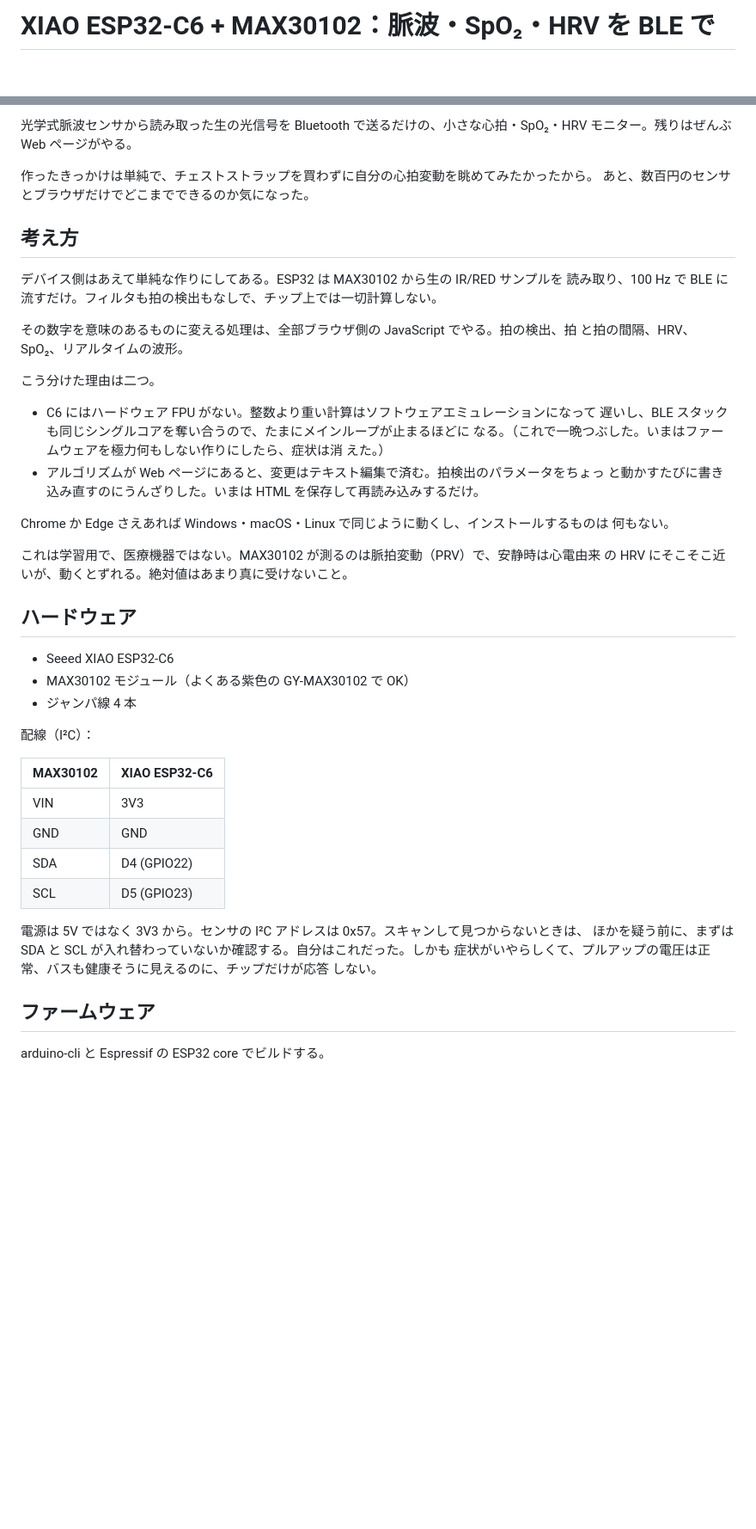
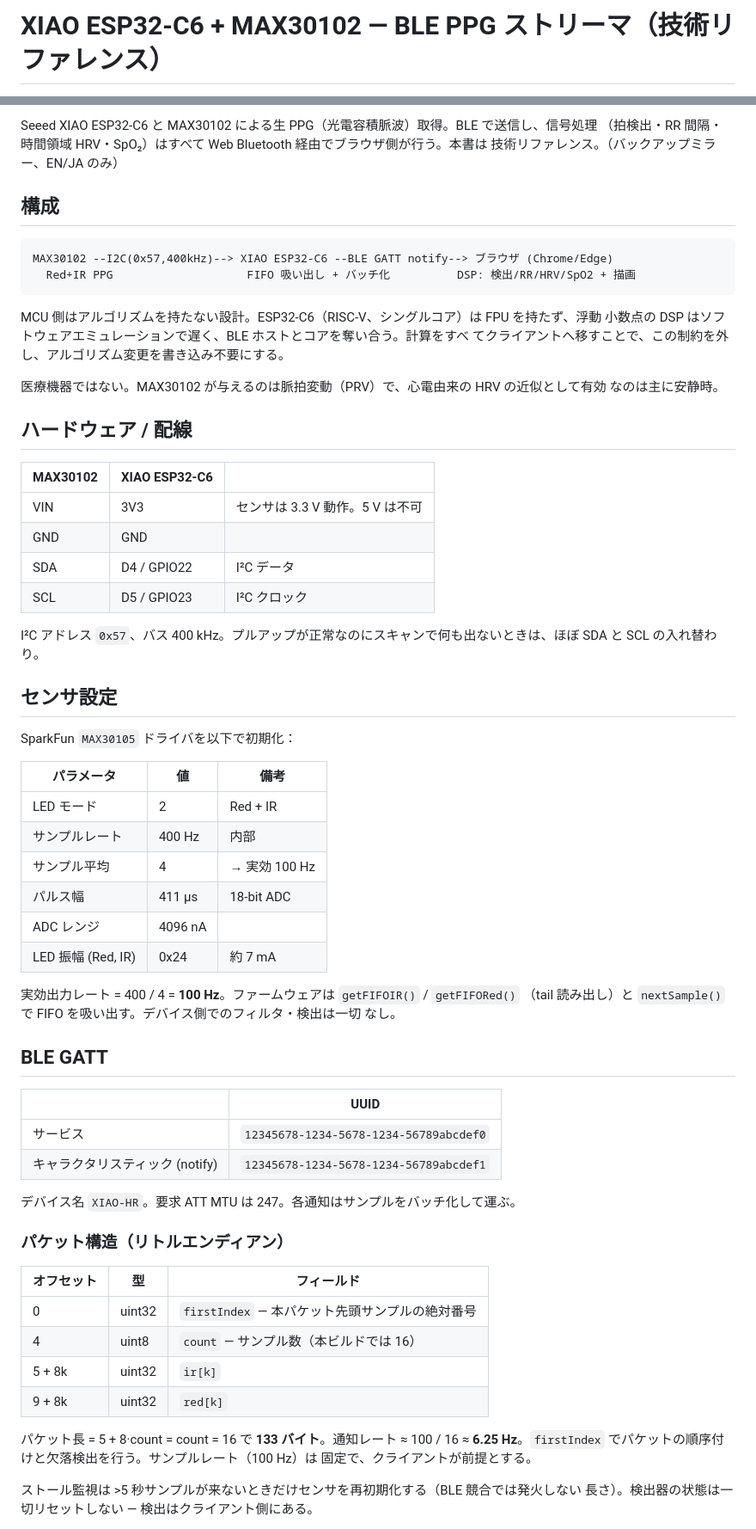
Before and after one commit to TPR-WLW/xiao-esp32c6-max30102-hrv, a Markdown page: README.ja.md, 2 parts joined by grey strips. Shown at 86% size. Drawn GitHub-style; blank space fills up the shorter version.

````diff
--- a/README.ja.md
+++ b/README.ja.md
@@ -1,2 +1,2 @@
-# XIAO ESP32-C6 + MAX30102：脈波・SpO₂・HRV を BLE で
+# XIAO ESP32-C6 + MAX30102 — BLE PPG ストリーマ（技術リファレンス）
 
@@ -4,53 +4,73 @@
 
-光学式脈波センサから読み取った生の光信号を Bluetooth で送るだけの、小さな心拍・SpO₂・HRV
-モニター。残りはぜんぶ Web ページがやる。
+Seeed XIAO ESP32-C6 と MAX30102 による生 PPG（光電容積脈波）取得。BLE で送信し、信号処理
+（拍検出・RR 間隔・時間領域 HRV・SpO₂）はすべて Web Bluetooth 経由でブラウザ側が行う。本書は
+技術リファレンス。（バックアップミラー、EN/JA のみ）
 
-作ったきっかけは単純で、チェストストラップを買わずに自分の心拍変動を眺めてみたかったから。
-あと、数百円のセンサとブラウザだけでどこまでできるのか気になった。
+## 構成
 
-## 考え方
+```
+MAX30102 --I2C(0x57,400kHz)--> XIAO ESP32-C6 --BLE GATT notify--> ブラウザ (Chrome/Edge)
+  Red+IR PPG                    FIFO 吸い出し + バッチ化          DSP: 検出/RR/HRV/SpO2 + 描画
+```
 
-デバイス側はあえて単純な作りにしてある。ESP32 は MAX30102 から生の IR/RED サンプルを
-読み取り、100 Hz で BLE に流すだけ。フィルタも拍の検出もなしで、チップ上では一切計算しない。
+MCU 側はアルゴリズムを持たない設計。ESP32-C6（RISC-V、シングルコア）は FPU を持たず、浮動
+小数点の DSP はソフトウェアエミュレーションで遅く、BLE ホストとコアを奪い合う。計算をすべ
+てクライアントへ移すことで、この制約を外し、アルゴリズム変更を書き込み不要にする。
 
-その数字を意味のあるものに変える処理は、全部ブラウザ側の JavaScript でやる。拍の検出、拍
-と拍の間隔、HRV、SpO₂、リアルタイムの波形。
+医療機器ではない。MAX30102 が与えるのは脈拍変動（PRV）で、心電由来の HRV の近似として有効
+なのは主に安静時。
 
-こう分けた理由は二つ。
+## ハードウェア / 配線
 
-- C6 にはハードウェア FPU がない。整数より重い計算はソフトウェアエミュレーションになって
-  遅いし、BLE スタックも同じシングルコアを奪い合うので、たまにメインループが止まるほどに
-  なる。（これで一晩つぶした。いまはファームウェアを極力何もしない作りにしたら、症状は消
-  えた。）
-- アルゴリズムが Web ページにあると、変更はテキスト編集で済む。拍検出のパラメータをちょっ
-  と動かすたびに書き込み直すのにうんざりした。いまは HTML を保存して再読み込みするだけ。
+| MAX30102 | XIAO ESP32-C6 | |
+|----------|---------------|--|
+| VIN | 3V3 | センサは 3.3 V 動作。5 V は不可 |
+| GND | GND | |
+| SDA | D4 / GPIO22 | I²C データ |
+| SCL | D5 / GPIO23 | I²C クロック |
 
-Chrome か Edge さえあれば Windows・macOS・Linux で同じように動くし、インストールするものは
-何もない。
+I²C アドレス `0x57`、バス 400 kHz。プルアップが正常なのにスキャンで何も出ないときは、ほぼ
+SDA と SCL の入れ替わり。
 
-これは学習用で、医療機器ではない。MAX30102 が測るのは脈拍変動（PRV）で、安静時は心電由来
-の HRV にそこそこ近いが、動くとずれる。絶対値はあまり真に受けないこと。
+## センサ設定
 
-## ハードウェア
+SparkFun `MAX30105` ドライバを以下で初期化：
 
-- Seeed XIAO ESP32-C6
-- MAX30102 モジュール（よくある紫色の GY-MAX30102 で OK）
-- ジャンパ線 4 本
+| パラメータ | 値 | 備考 |
+|-----------|----|------|
+| LED モード | 2 | Red + IR |
+| サンプルレート | 400 Hz | 内部 |
+| サンプル平均 | 4 | → 実効 100 Hz |
+| パルス幅 | 411 µs | 18-bit ADC |
+| ADC レンジ | 4096 nA | |
+| LED 振幅 (Red, IR) | 0x24 | 約 7 mA |
 
-配線（I²C）：
+実効出力レート = 400 / 4 = **100 Hz**。ファームウェアは `getFIFOIR()` / `getFIFORed()`
+（tail 読み出し）と `nextSample()` で FIFO を吸い出す。デバイス側でのフィルタ・検出は一切
+なし。
 
-| MAX30102 | XIAO ESP32-C6 |
-|----------|---------------|
-| VIN      | 3V3           |
-| GND      | GND           |
-| SDA      | D4 (GPIO22)   |
-| SCL      | D5 (GPIO23)   |
+## BLE GATT
 
-電源は 5V ではなく 3V3 から。センサの I²C アドレスは 0x57。スキャンして見つからないときは、
-ほかを疑う前に、まずは SDA と SCL が入れ替わっていないか確認する。自分はこれだった。しかも
-症状がいやらしくて、プルアップの電圧は正常、バスも健康そうに見えるのに、チップだけが応答
-しない。
+| | UUID |
+|--|------|
+| サービス | `12345678-1234-5678-1234-56789abcdef0` |
+| キャラクタリスティック (notify) | `12345678-1234-5678-1234-56789abcdef1` |
 
-## ファームウェア
+デバイス名 `XIAO-HR`。要求 ATT MTU は 247。各通知はサンプルをバッチ化して運ぶ。
 
-arduino-cli と Espressif の ESP32 core でビルドする。
+### パケット構造（リトルエンディアン）
+
+| オフセット | 型 | フィールド |
+|-----------|----|-----------|
+| 0 | uint32 | `firstIndex` — 本パケット先頭サンプルの絶対番号 |
+| 4 | uint8 | `count` — サンプル数（本ビルドでは 16） |
+| 5 + 8k | uint32 | `ir[k]` |
+| 9 + 8k | uint32 | `red[k]` |
+
+パケット長 = 5 + 8·count = count = 16 で **133 バイト**。通知レート ≈ 100 / 16 ≈
+**6.25 Hz**。`firstIndex` でパケットの順序付けと欠落検出を行う。サンプルレート（100 Hz）は
+固定で、クライアントが前提とする。
+
+ストール監視は >5 秒サンプルが来ないときだけセンサを再初期化する（BLE 競合では発火しない
+長さ）。検出器の状態は一切リセットしない — 検出はクライアント側にある。
+
````
Also changed, not shown: other parts of README.ja.md (+44 -64 lines), README.md (+109 -113 lines), README.zh-CN.md (deleted, +0 -125 lines).
